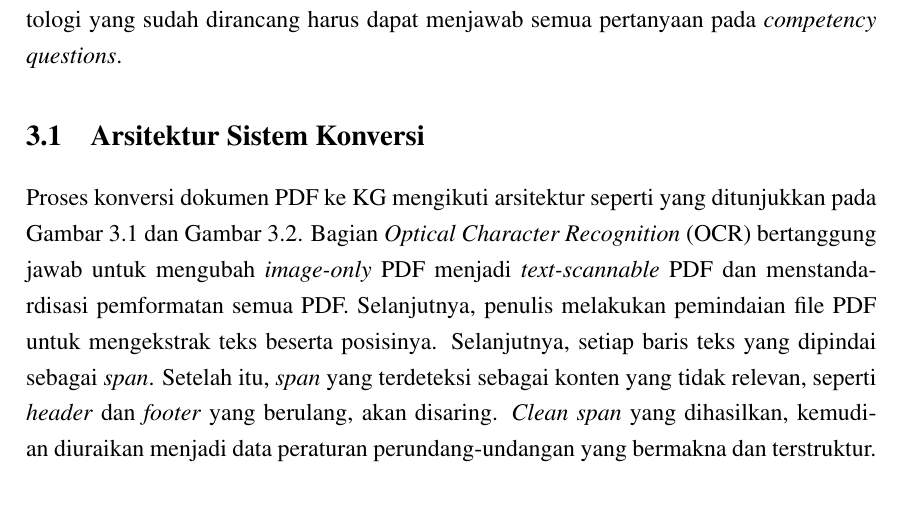
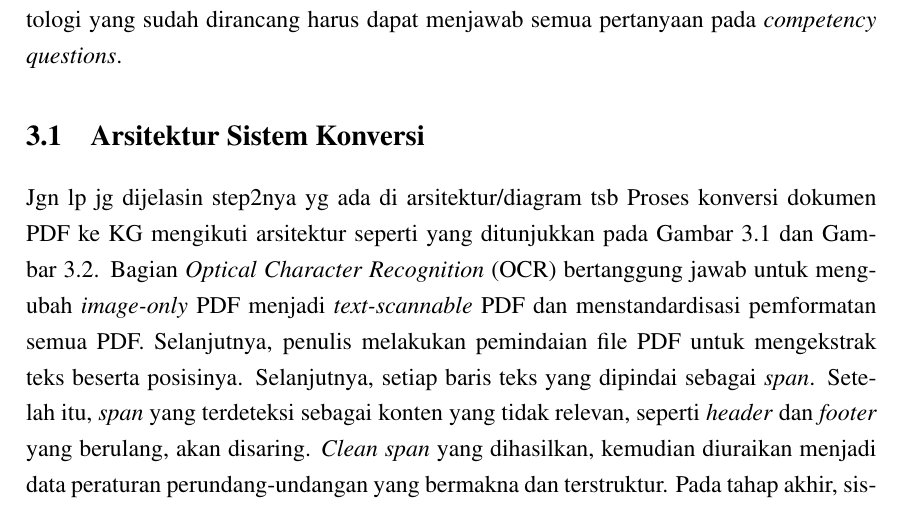
Before and after one commit to aabccd021/legal-kg, a LaTeX thesis (paper/thesis.tex, which reads paper/bab3.tex): part of page 36 of 80, cut so that both start at the same text. Compiled offline with pdfLaTeX.

Commit message:
add todo

```diff
--- a/paper/bab3.tex
+++ b/paper/bab3.tex
@@ -13,6 +13,9 @@ dirancang harus dapat menjawab semua pertanyaan pada \textit{competency question
 \label{sec:arsitektur-sistem-konversi}
 %--------------------------------------------------------------------------------------------------%
 
+% // TODO: Perlu dijelasin Lex2KG mengandung PDF2KG dan PDF2KG mengandung Span2KG.
+
+Jgn lp jg dijelasin step2nya yg ada di arsitektur/diagram tsb
 Proses konversi dokumen PDF ke KG mengikuti arsitektur seperti yang ditunjukkan pada
 \pic~\ref{fig:pdf2kg} dan \pic~\ref{fig:span2kg}. Bagian \textit{Optical Character Recognition}
 (OCR) bertanggung jawab untuk mengubah \textit{image-only} PDF menjadi \textit{text-scannable} PDF
```
Also changed, not shown: paper/bab2.tex (+1 -1 lines).
